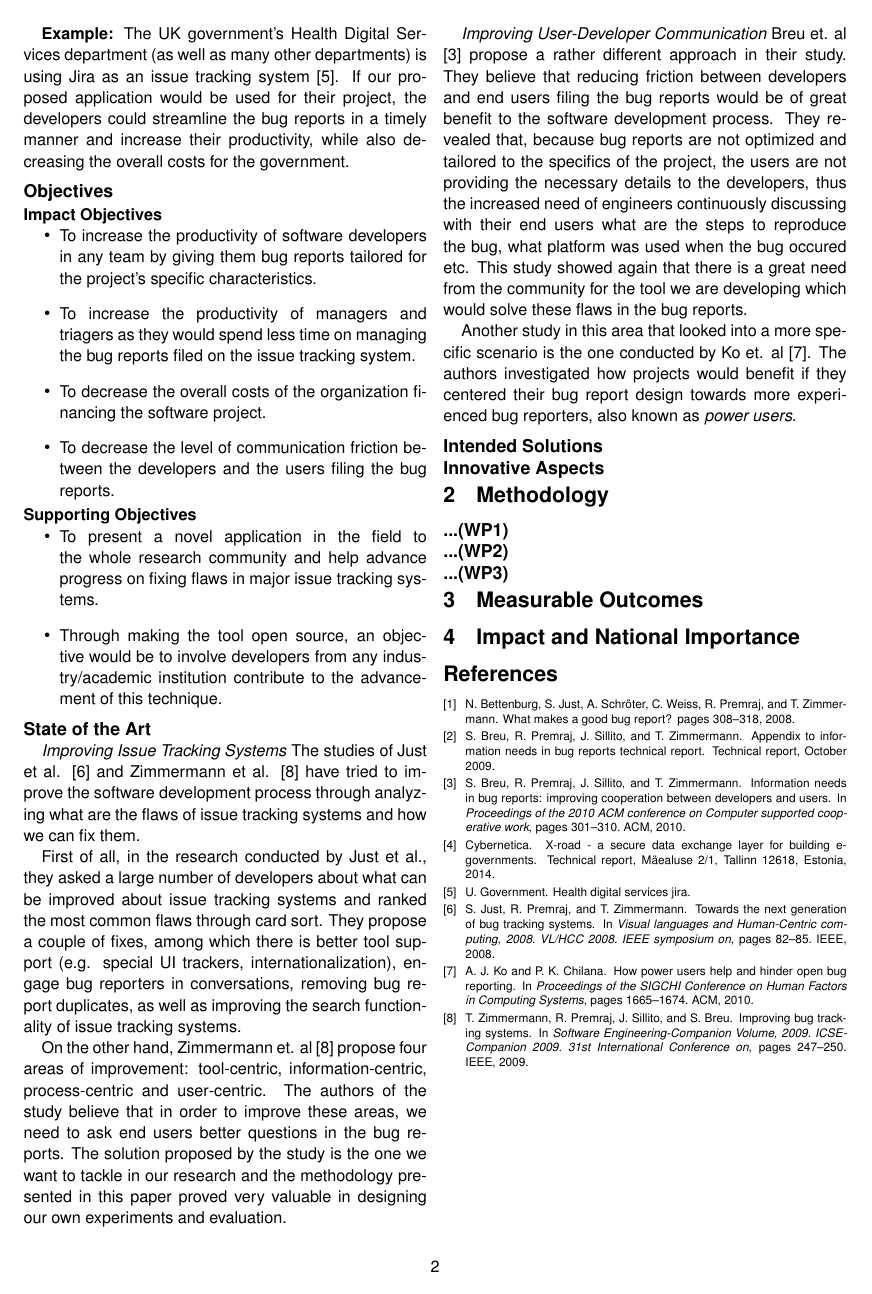
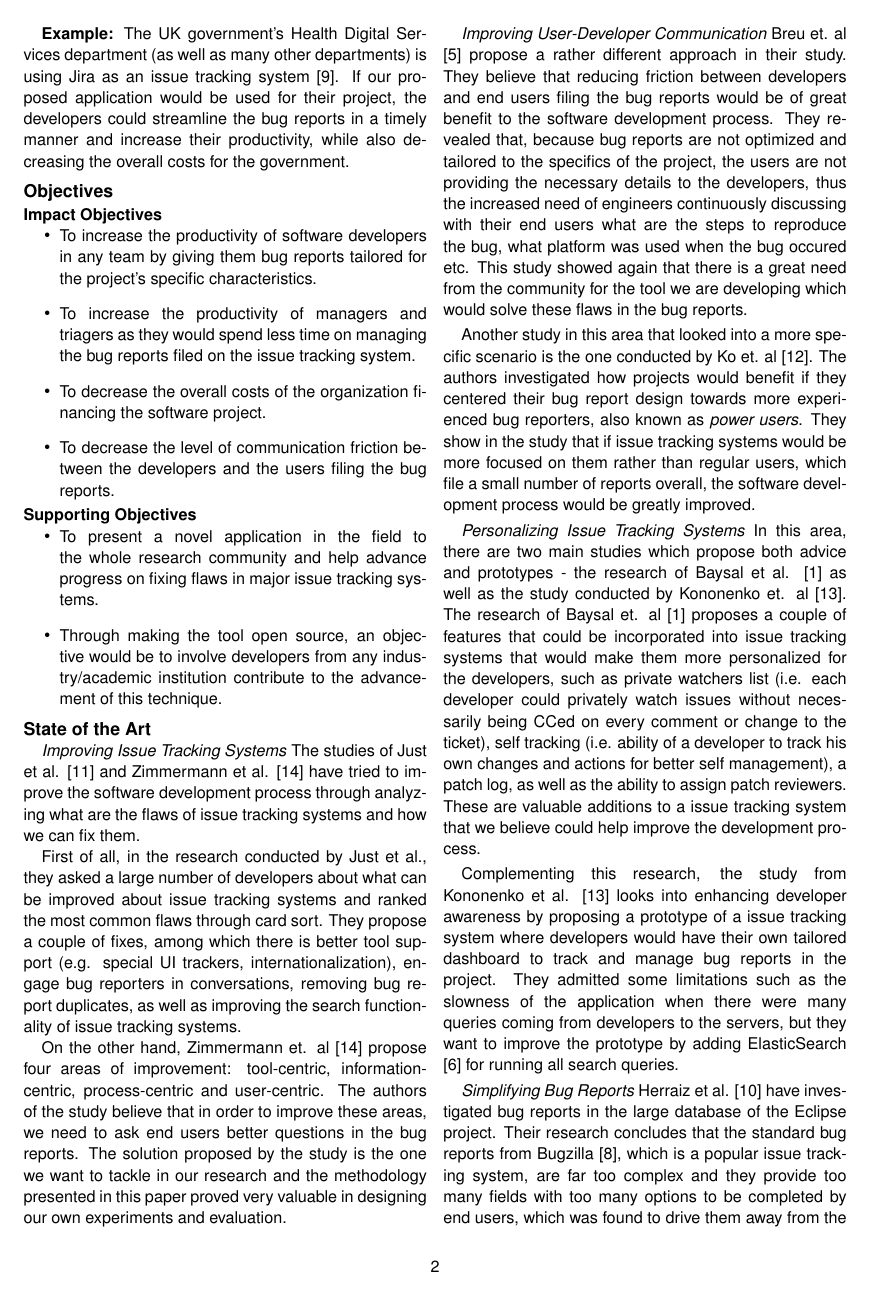
Before and after one commit to nclandrei/L5-Coursework, a LaTeX document (prrcs-proposal/proposal.tex): page 2 of 2 before the commit and page 2 of 3 after it. Compiled offline with pdfLaTeX.

Commit message:
Finish state-of-the-art subsection of the proposal

```diff
--- a/prrcs-proposal/proposal.tex
+++ b/prrcs-proposal/proposal.tex
@@ -195,4 +195,33 @@ solve these flaws in the bug reports.
 Another study in this area that looked into a more specific scenario is the one conducted by
 Ko et. al \cite{ko2010power}. The authors investigated how projects would benefit if they
 centered their bug report design towards more experienced bug reporters, also known as
-\emph{power users}.
+\emph{power users}. They show in the study that if issue tracking systems would be more
+focused on them rather than regular users, which file a small number of reports overall, the
+software development process would be greatly improved.
+
+\emph{Personalizing Issue Tracking Systems} In this area, there are two main studies which
+propose both advice and prototypes - the research of Baysal et al. \cite{baysal2013situational}
+as well as the study conducted by Kononenko et. al \cite{kononenko2014dashboards}. The research
+of Baysal et. al \cite{baysal2013situational} proposes a couple of features that could be incorporated into issue tracking
+systems that would make them more personalized for the developers, such as private watchers
+list (i.e. each developer could privately watch issues without necessarily being CCed on
+every comment or change to the ticket), self tracking (i.e. ability of a developer to track
+his own changes and actions for better self management), a patch log, as well as the ability
+to assign patch reviewers. These are valuable additions to a issue tracking system that we
+believe could help improve the development process.
+
+Complementing this research, the study from Kononenko et al. \cite{kononenko2014dashboards}
+looks into enhancing developer awareness by proposing a prototype of a issue tracking system
+where developers would have their own tailored dashboard to track and manage bug reports in
+the project. They admitted some limitations such as the slowness of the application when there
+were many queries coming from developers to the servers, but they want to improve the prototype
+by adding ElasticSearch \cite{elasticsearch} for running all search queries.
+
+\emph{Simplifying Bug Reports} Herraiz et al. \cite{herraiz2008towards} have investigated
+bug reports in the large database of the Eclipse project. Their research concludes that
+the standard bug reports from Bugzilla \cite{bugzilla}, which is a popular issue tracking system,
+are far too complex and they provide too many fields with too many options to be completed
+by end users, which was found to drive them away from the project and abandoning filing bug
+reports anymore.
+
+Another study that looked into reducing information needs in issue tracking is the one from
@@ -202,4 +237,3 @@ centered their bug report design towards more experienced bug reporters, also kn
-\subsection*{Intended Solutions}
 
 \subsection*{Innovative Aspects}
 
```
Also changed, not shown: prrcs-proposal/proposal.pdf, prrcs-proposal/proposal.tex (8 more changed lines).
